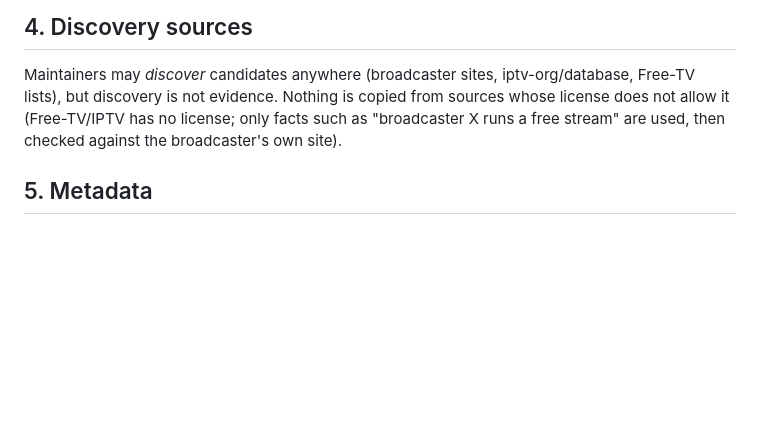
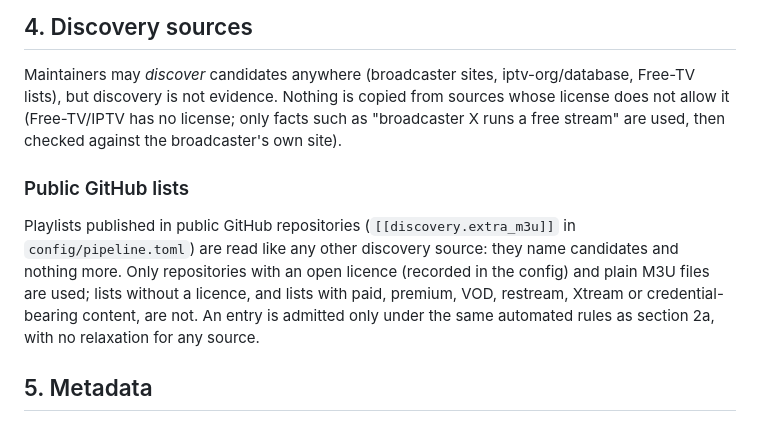
Before and after one commit to Shahrukhalid/nexonic-iptv, a Markdown page: docs/SOURCE_POLICY.md, the part around the change. Drawn GitHub-style; blank space fills up the shorter version.

```diff
--- a/docs/SOURCE_POLICY.md
+++ b/docs/SOURCE_POLICY.md
@@ -55,6 +55,13 @@ Maintainers may *discover* candidates anywhere (broadcaster sites, iptv-org/data
 not evidence. Nothing is copied from sources whose license does not allow it (Free-TV/IPTV has no license; only facts
 such as "broadcaster X runs a free stream" are used, then checked against the broadcaster's own site).
 
+### Public GitHub lists
+Playlists published in public GitHub repositories (`[[discovery.extra_m3u]]` in `config/pipeline.toml`) are read like
+any other discovery source: they name candidates and nothing more. Only repositories with an open licence (recorded in
+the config) and plain M3U files are used; lists without a licence, and lists with paid, premium, VOD, restream, Xtream or
+credential-bearing content, are not. An entry is admitted only under the same automated rules as section 2a, with no
+relaxation for any source.
+
 ## 5. Metadata
 - `tvg-id` values reuse iptv-org/database IDs (public domain) so players can match EPG guides.
 - Logos are **not** included unless the owner permits reuse; the field stays empty.
```
Also changed, not shown: docs/AUTOMATION.md (+28 -0 lines).
